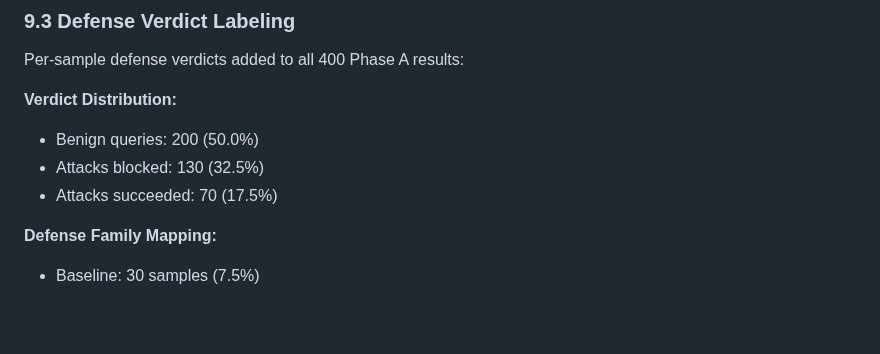
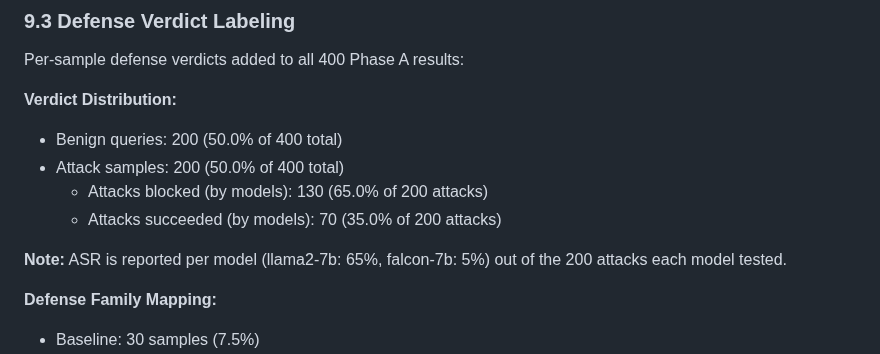
Before and after one commit to carlosdenner-videns/prompt-injection-security, a Markdown page: phase1/methods_and_results_phase1.md, the part around the change. Drawn GitHub-style; blank space fills up the shorter version.

Commit message:
Clarification: Fix Phase 1 ASR reporting to be unambiguous (per-model out of 200 attacks, not aggregated)

```diff
--- a/phase1/methods_and_results_phase1.md
+++ b/phase1/methods_and_results_phase1.md
@@ -554,9 +554,12 @@ Chi-square tests performed on all evasion type pairs:
 Per-sample defense verdicts added to all 400 Phase A results:
 
 **Verdict Distribution:**
-- Benign queries: 200 (50.0%)
-- Attacks blocked: 130 (32.5%)
-- Attacks succeeded: 70 (17.5%)
+- Benign queries: 200 (50.0% of 400 total)
+- Attack samples: 200 (50.0% of 400 total)
+  - Attacks blocked (by models): 130 (65.0% of 200 attacks)
+  - Attacks succeeded (by models): 70 (35.0% of 200 attacks)
+
+**Note:** ASR is reported per model (llama2-7b: 65%, falcon-7b: 5%) out of the 200 attacks each model tested.
 
 **Defense Family Mapping:**
 - Baseline: 30 samples (7.5%)
```
Also changed, not shown: phase1/PHASE1_COMPLETION_SUMMARY.md (+7 -4 lines).
